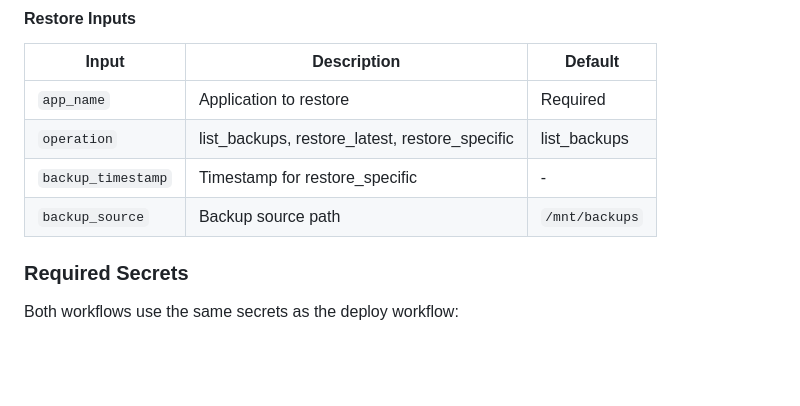
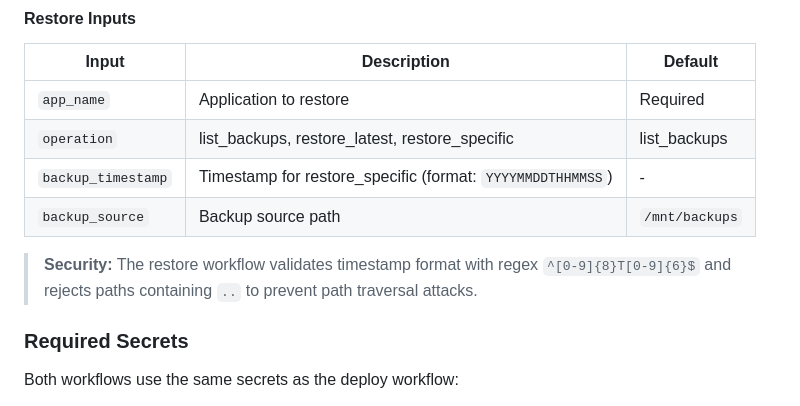
Before and after one commit to gatanasi/server-hub, a Markdown page: docs/BACKUP_STRATEGY.md, the part around one of its changes. Drawn GitHub-style; blank space fills up the shorter version.

```diff
--- a/docs/BACKUP_STRATEGY.md
+++ b/docs/BACKUP_STRATEGY.md
@@ -132,8 +132,10 @@ Manual workflows are available to trigger backups and restores from GitHub Actio
 |-------|-------------|---------|
 | `app_name` | Application to restore | Required |
 | `operation` | list_backups, restore_latest, restore_specific | list_backups |
-| `backup_timestamp` | Timestamp for restore_specific | - |
+| `backup_timestamp` | Timestamp for restore_specific (format: `YYYYMMDDTHHMMSS`) | - |
 | `backup_source` | Backup source path | `/mnt/backups` |
+
+> **Security:** The restore workflow validates timestamp format with regex `^[0-9]{8}T[0-9]{6}$` and rejects paths containing `..` to prevent path traversal attacks.
 
 ### Required Secrets
 
```
Also changed, not shown: other parts of docs/BACKUP_STRATEGY.md (+46 -9 lines), docs/GITOPS_SETUP.md (+12 -3 lines).
